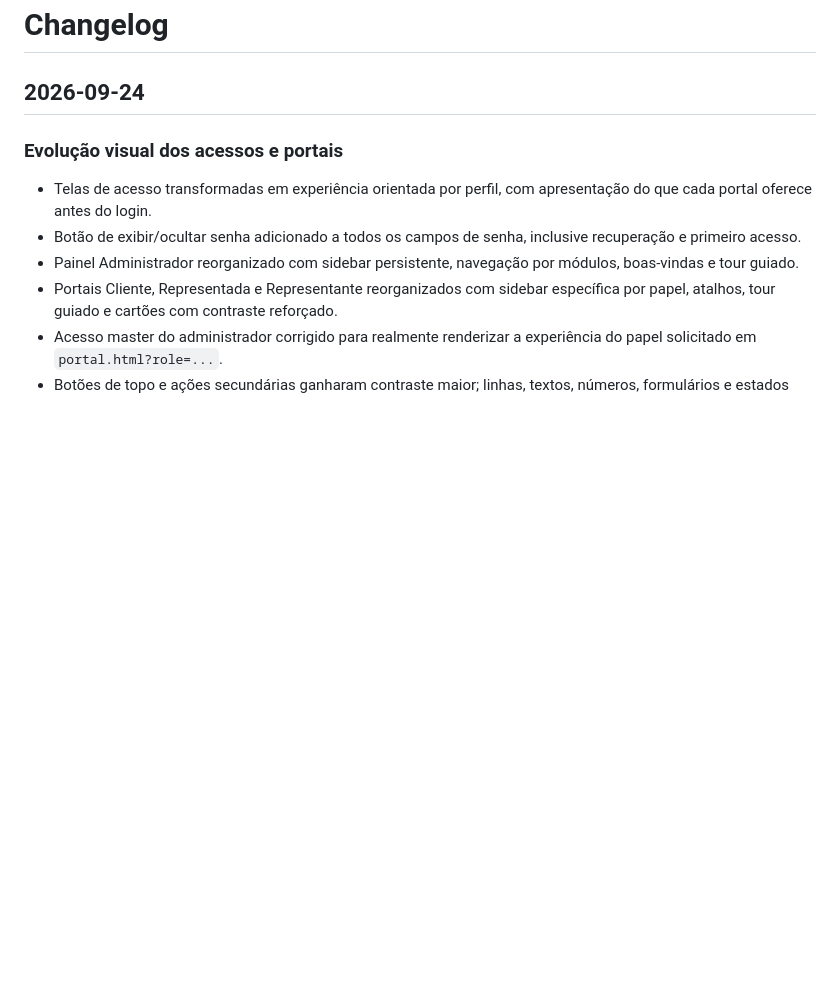
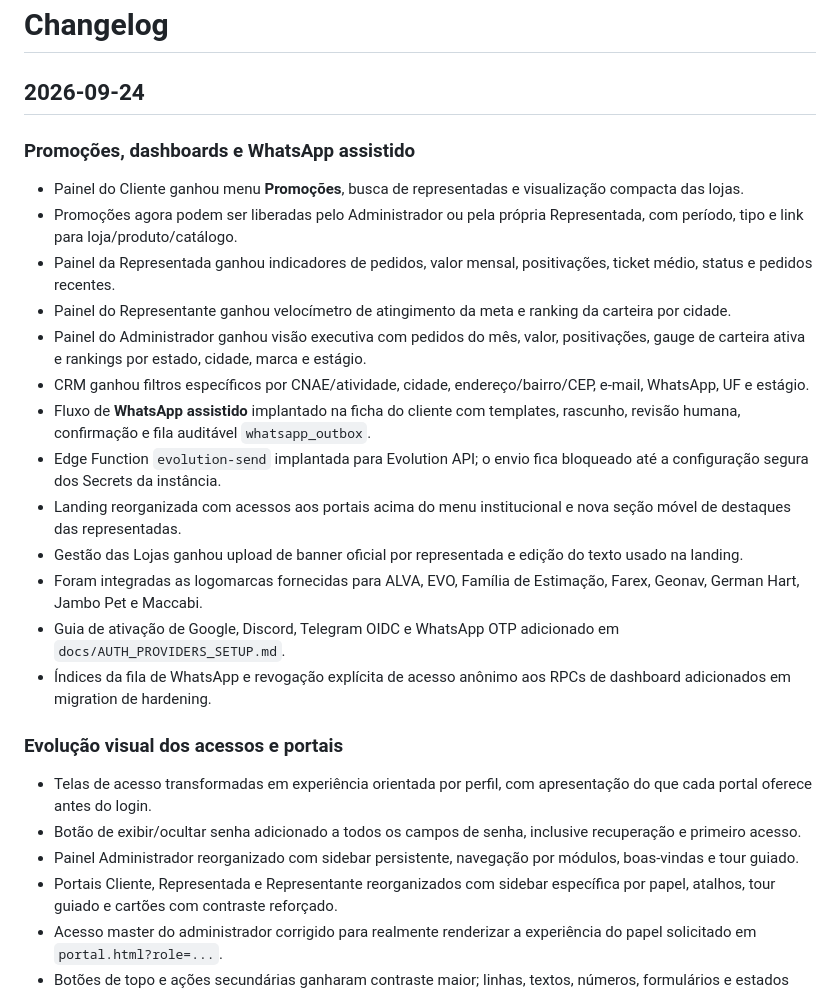
Before and after one commit to pricehunter-pro/biasuz-representacoes, a Markdown page: docs/CHANGELOG.md, the part around the change. GitHub-like rendering; blank space fills up the shorter version.

Commit message:
docs: record promotions analytics banners and Evolution API evolution

```diff
--- a/docs/CHANGELOG.md
+++ b/docs/CHANGELOG.md
@@ -1,6 +1,22 @@
 # Changelog
 
 ## 2026-09-24
+
+### Promoções, dashboards e WhatsApp assistido
+- Painel do Cliente ganhou menu **Promoções**, busca de representadas e visualização compacta das lojas.
+- Promoções agora podem ser liberadas pelo Administrador ou pela própria Representada, com período, tipo e link para loja/produto/catálogo.
+- Painel da Representada ganhou indicadores de pedidos, valor mensal, positivações, ticket médio, status e pedidos recentes.
+- Painel do Representante ganhou velocímetro de atingimento da meta e ranking da carteira por cidade.
+- Painel do Administrador ganhou visão executiva com pedidos do mês, valor, positivações, gauge de carteira ativa e rankings por estado, cidade, marca e estágio.
+- CRM ganhou filtros específicos por CNAE/atividade, cidade, endereço/bairro/CEP, e-mail, WhatsApp, UF e estágio.
+- Fluxo de **WhatsApp assistido** implantado na ficha do cliente com templates, rascunho, revisão humana, confirmação e fila auditável `whatsapp_outbox`.
+- Edge Function `evolution-send` implantada para Evolution API; o envio fica bloqueado até a configuração segura dos Secrets da instância.
+- Landing reorganizada com acessos aos portais acima do menu institucional e nova seção móvel de destaques das representadas.
+- Gestão das Lojas ganhou upload de banner oficial por representada e edição do texto usado na landing.
+- Foram integradas as logomarcas fornecidas para ALVA, EVO, Família de Estimação, Farex, Geonav, German Hart, Jambo Pet e Maccabi.
+- Guia de ativação de Google, Discord, Telegram OIDC e WhatsApp OTP adicionado em `docs/AUTH_PROVIDERS_SETUP.md`.
+- Índices da fila de WhatsApp e revogação explícita de acesso anônimo aos RPCs de dashboard adicionados em migration de hardening.
+
 
 ### Evolução visual dos acessos e portais
 - Telas de acesso transformadas em experiência orientada por perfil, com apresentação do que cada portal oferece antes do login.
```
